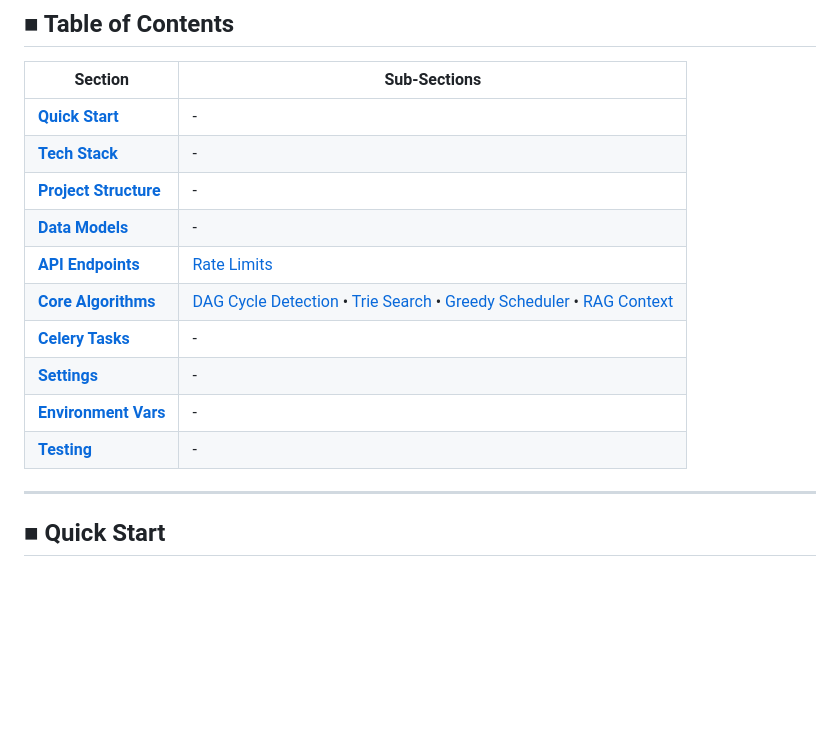
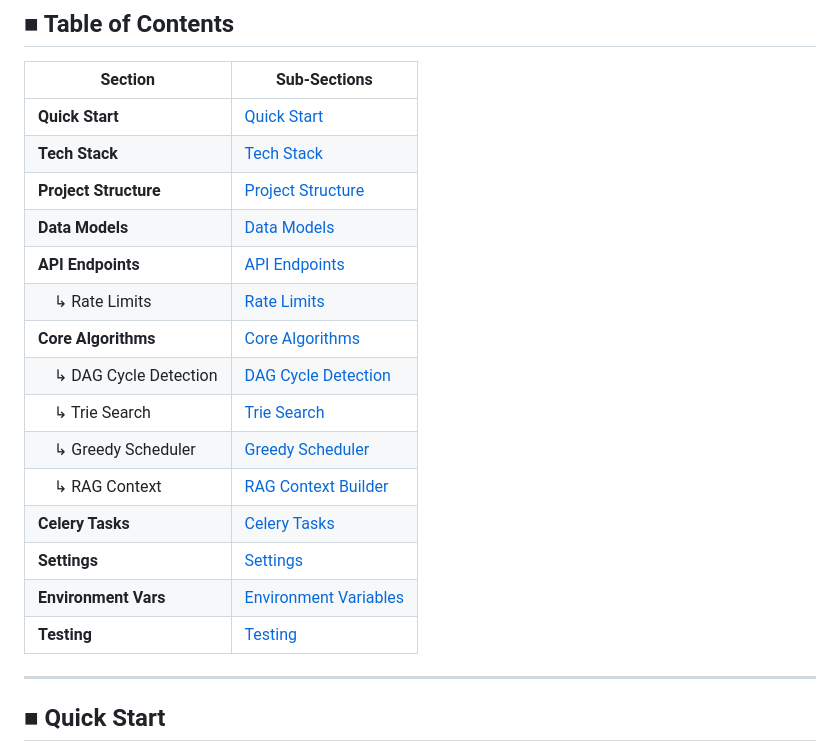
Before and after one commit to Ksalgotra1/Cognito-LMS, a Markdown page: backend/README.md, the part around the change. GitHub-like rendering; blank space fills up the shorter version.

```diff
--- a/backend/README.md
+++ b/backend/README.md
@@ -7,17 +7,22 @@ Django 6 REST API powering the Cognito learning management system.
 ## ■ Table of Contents
 
 | Section | Sub-Sections |
-|---------|--------------|
-| **[Quick Start](#-quick-start)** | - |
-| **[Tech Stack](#-tech-stack)** | - |
-| **[Project Structure](#-project-structure)** | - |
-| **[Data Models](#-data-models)** | - |
-| **[API Endpoints](#-api-endpoints)** | [Rate Limits](#rate-limits) |
-| **[Core Algorithms](#-core-algorithms)** | [DAG Cycle Detection](#dag-cycle-detection) • [Trie Search](#trie-search) • [Greedy Scheduler](#greedy-study-scheduler) • [RAG Context](#rag-context-builder) |
-| **[Celery Tasks](#-celery-tasks)** | - |
-| **[Settings](#-settings)** | - |
-| **[Environment Vars](#-environment-variables)** | - |
-| **[Testing](#-testing)** | - |
+|---|---|
+| **Quick Start** | [Quick Start](#-quick-start) |
+| **Tech Stack** | [Tech Stack](#-tech-stack) |
+| **Project Structure** | [Project Structure](#-project-structure) |
+| **Data Models** | [Data Models](#-data-models) |
+| **API Endpoints** | [API Endpoints](#-api-endpoints) |
+| &nbsp;&nbsp;&nbsp;&nbsp;↳ Rate Limits | [Rate Limits](#rate-limits) |
+| **Core Algorithms** | [Core Algorithms](#-core-algorithms) |
+| &nbsp;&nbsp;&nbsp;&nbsp;↳ DAG Cycle Detection | [DAG Cycle Detection](#dag-cycle-detection) |
+| &nbsp;&nbsp;&nbsp;&nbsp;↳ Trie Search | [Trie Search](#trie-search) |
+| &nbsp;&nbsp;&nbsp;&nbsp;↳ Greedy Scheduler | [Greedy Scheduler](#greedy-study-scheduler) |
+| &nbsp;&nbsp;&nbsp;&nbsp;↳ RAG Context | [RAG Context Builder](#rag-context-builder) |
+| **Celery Tasks** | [Celery Tasks](#-celery-tasks) |
+| **Settings** | [Settings](#-settings) |
+| **Environment Vars** | [Environment Variables](#-environment-variables) |
+| **Testing** | [Testing](#-testing) |
 
 ---
 
```
Also changed, not shown: README.md (+59 -13 lines), cognito-frontend/README.md (+12 -6 lines).
